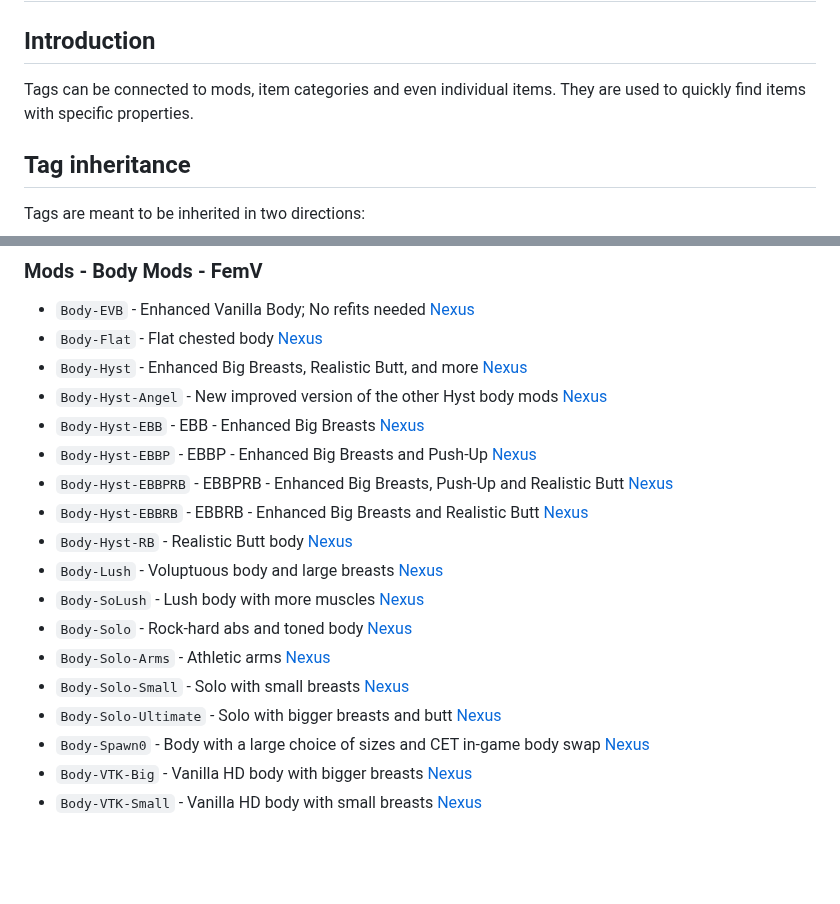
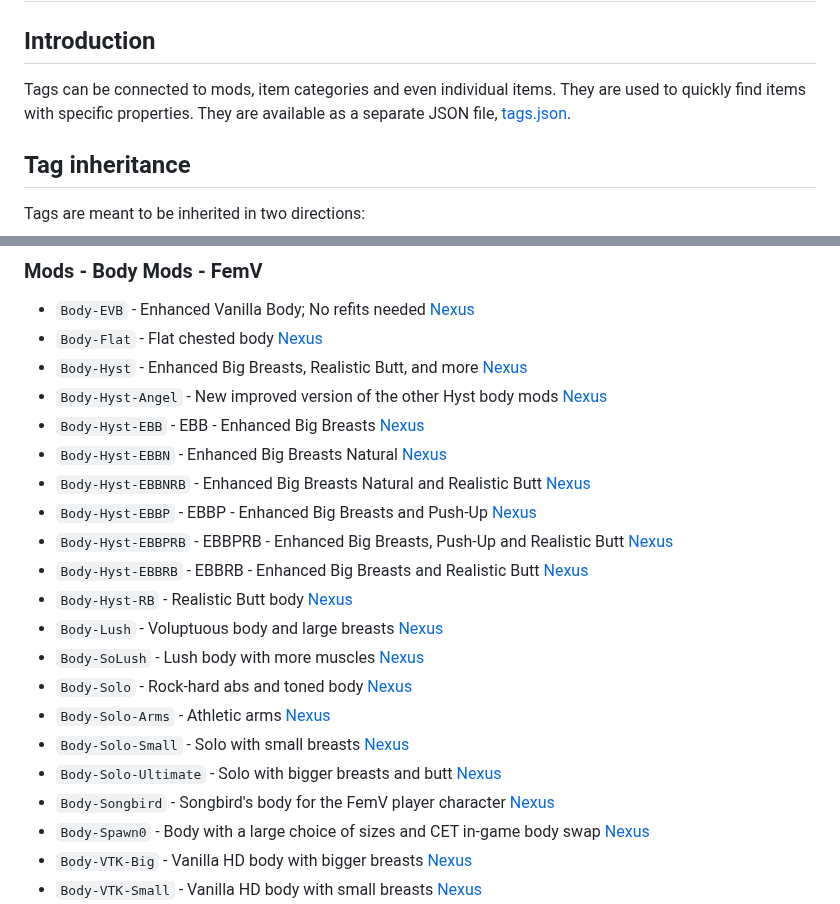
Before and after one commit to Mistralys/cyberpunk-mod-db, a Markdown page: docs/tagging-reference.md, 2 parts joined by grey strips. GitHub-like rendering; blank space fills up the shorter version.

Commit message:
Updated tags reference.

```diff
--- a/docs/tagging-reference.md
+++ b/docs/tagging-reference.md
@@ -3,7 +3,8 @@
 ## Introduction
 
 Tags can be connected to mods, item categories and even individual items.
-They are used to quickly find items with specific properties.
+They are used to quickly find items with specific properties. They are
+available as a separate JSON file, [tags.json](../data/tags.json).
 
 ## Tag inheritance
 
@@ -119,6 +120,8 @@ is holographic. Searching for holographic items will return only the holographic
 - `Body-Hyst` - Enhanced Big Breasts, Realistic Butt, and more [Nexus](https://next.nexusmods.com/profile/LxRHyst/mods?gameId=3333)
 - `Body-Hyst-Angel` - New improved version of the other Hyst body mods [Nexus](https://www.nexusmods.com/cyberpunk2077/mods/14896)
 - `Body-Hyst-EBB` - EBB - Enhanced Big Breasts [Nexus](https://www.nexusmods.com/cyberpunk2077/mods/4654)
+- `Body-Hyst-EBBN` - Enhanced Big Breasts Natural [Nexus](https://www.nexusmods.com/cyberpunk2077/mods/4654)
+- `Body-Hyst-EBBNRB` - Enhanced Big Breasts Natural and Realistic Butt [Nexus](https://www.nexusmods.com/cyberpunk2077/mods/4654)
 - `Body-Hyst-EBBP` - EBBP - Enhanced Big Breasts and Push-Up [Nexus](https://www.nexusmods.com/cyberpunk2077/mods/9083)
 - `Body-Hyst-EBBPRB` - EBBPRB - Enhanced Big Breasts, Push-Up and Realistic Butt [Nexus](https://www.nexusmods.com/cyberpunk2077/mods/9083)
 - `Body-Hyst-EBBRB` - EBBRB - Enhanced Big Breasts and Realistic Butt [Nexus](https://www.nexusmods.com/cyberpunk2077/mods/4654)
@@ -129,6 +132,7 @@ is holographic. Searching for holographic items will return only the holographic
 - `Body-Solo-Arms` - Athletic arms [Nexus](https://www.nexusmods.com/cyberpunk2077/mods/7148)
 - `Body-Solo-Small` - Solo with small breasts [Nexus](https://www.nexusmods.com/cyberpunk2077/mods/6213)
 - `Body-Solo-Ultimate` - Solo with bigger breasts and butt [Nexus](https://www.nexusmods.com/cyberpunk2077/mods/6944)
+- `Body-Songbird` - Songbird's body for the FemV player character [Nexus](https://www.nexusmods.com/cyberpunk2077/mods/12898)
 - `Body-Spawn0` - Body with a large choice of sizes and CET in-game body swap [Nexus](https://www.nexusmods.com/cyberpunk2077/mods/1424)
 - `Body-VTK-Big` - Vanilla HD body with bigger breasts [Nexus](https://www.nexusmods.com/cyberpunk2077/mods/7482)
 - `Body-VTK-Small` - Vanilla HD body with small breasts [Nexus](https://www.nexusmods.com/cyberpunk2077/mods/7482)
```
